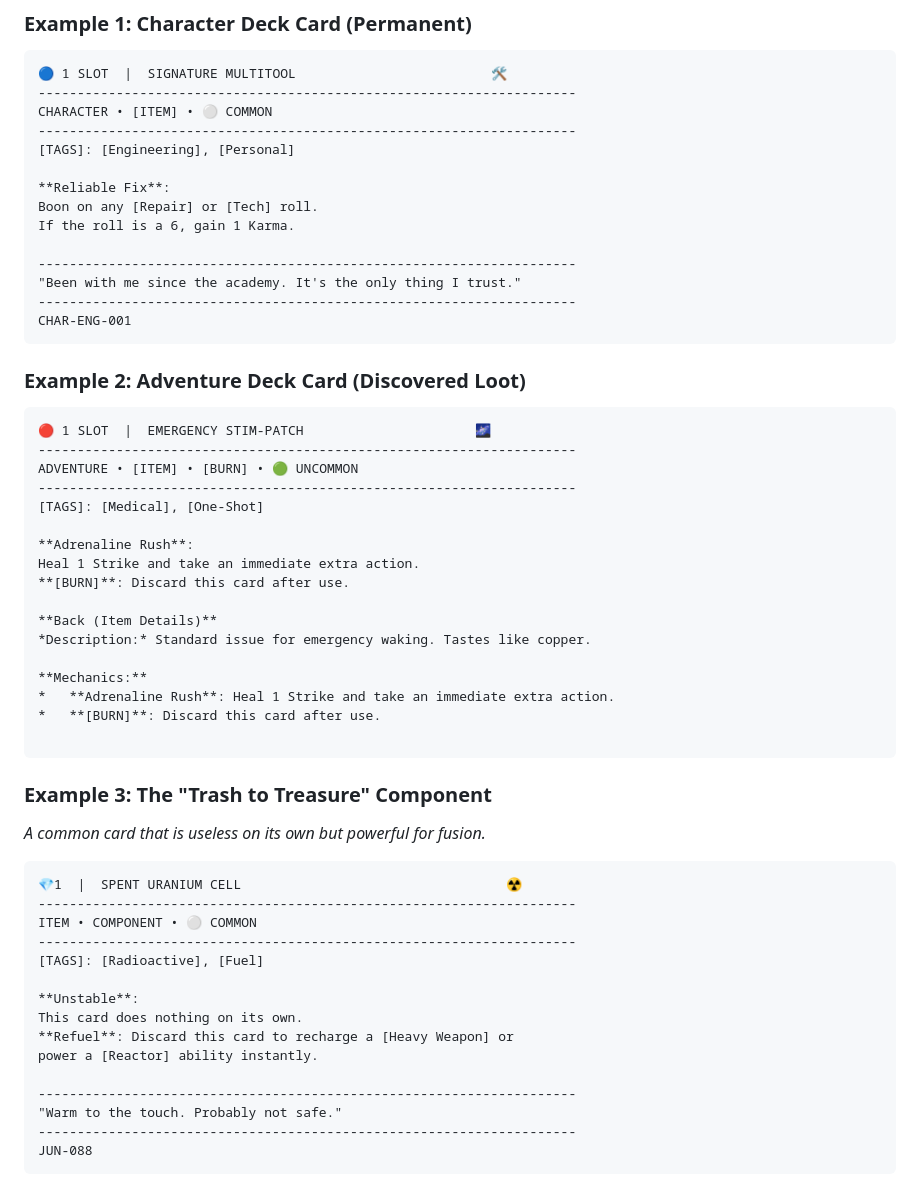
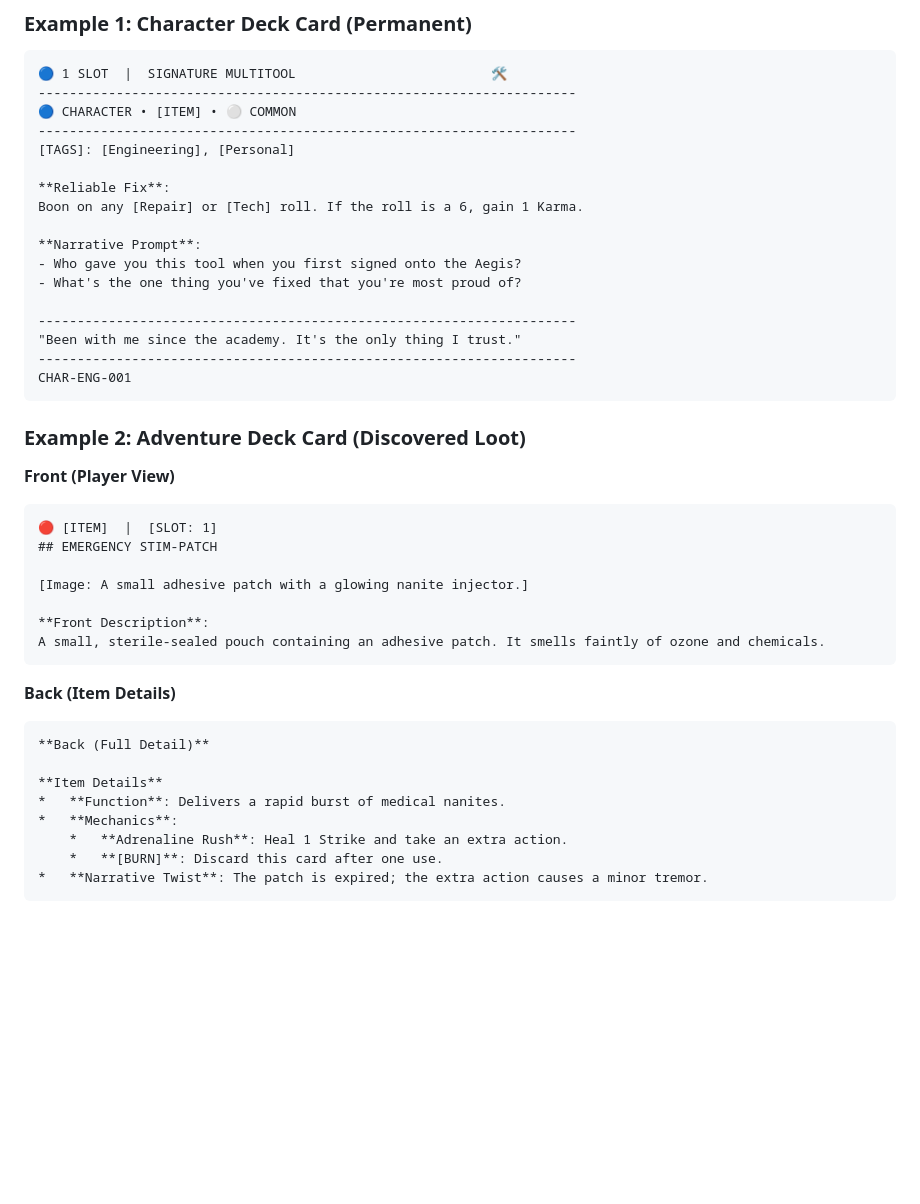
Before and after one commit to auggernaut/echoes-content, a Markdown page: SciFi v5/Card_Design_System.md, the part around one of its changes. Rendered like a GitHub page; blank space fills up the shorter version.

Commit message:
refactor: Update card design system to distinguish between deck types and expand example layouts, and enhance story guide with detailed failure outcomes and a 'Fail Forward' rule.

````diff
--- a/SciFi v5/Card_Design_System.md
+++ b/SciFi v5/Card_Design_System.md
@@ -89,13 +116,16 @@ Highlights include **Keywords** and **Dice mechanics**.
 ```text
 🔵 1 SLOT  |  SIGNATURE MULTITOOL                         🛠️
 ---------------------------------------------------------------------
-CHARACTER • [ITEM] • ⚪ COMMON
+🔵 CHARACTER • [ITEM] • ⚪ COMMON
 ---------------------------------------------------------------------
 [TAGS]: [Engineering], [Personal]
 
 **Reliable Fix**:
-Boon on any [Repair] or [Tech] roll.
-If the roll is a 6, gain 1 Karma.
+Boon on any [Repair] or [Tech] roll. If the roll is a 6, gain 1 Karma.
+
+**Narrative Prompt**:
+- Who gave you this tool when you first signed onto the Aegis?
+- What's the one thing you've fixed that you're most proud of?
 
 ---------------------------------------------------------------------
 "Been with me since the academy. It's the only thing I trust."
@@ -104,43 +134,26 @@ CHAR-ENG-001
 ```
 
 ### Example 2: Adventure Deck Card (Discovered Loot)
+
+**Front (Player View)**
 ```text
-🔴 1 SLOT  |  EMERGENCY STIM-PATCH                      🌌
----------------------------------------------------------------------
-ADVENTURE • [ITEM] • [BURN] • 🟢 UNCOMMON
----------------------------------------------------------------------
-[TAGS]: [Medical], [One-Shot]
+🔴 [ITEM]  |  [SLOT: 1]
+## EMERGENCY STIM-PATCH
 
-**Adrenaline Rush**:
-Heal 1 Strike and take an immediate extra action.
-**[BURN]**: Discard this card after use.
+[Image: A small adhesive patch with a glowing nanite injector.]
+
+**Front Description**:
+A small, sterile-sealed pouch containing an adhesive patch. It smells faintly of ozone and chemicals.
+```
 
 **Back (Item Details)**
-*Description:* Standard issue for emergency waking. Tastes like copper.
+```text
+**Back (Full Detail)**
 
-**Mechanics:**
-*   **Adrenaline Rush**: Heal 1 Strike and take an immediate extra action.
-*   **[BURN]**: Discard this card after use.
-
+**Item Details**
+*   **Function**: Delivers a rapid burst of medical nanites.
+*   **Mechanics**:
+    *   **Adrenaline Rush**: Heal 1 Strike and take an extra action.
+    *   **[BURN]**: Discard this card after one use.
+*   **Narrative Twist**: The patch is expired; the extra action causes a minor tremor.
 ```
-
-### Example 3: The "Trash to Treasure" Component
-*A common card that is useless on its own but powerful for fusion.*
-
-```text
-💎1  |  SPENT URANIUM CELL                                  ☢️
----------------------------------------------------------------------
-ITEM • COMPONENT • ⚪ COMMON
----------------------------------------------------------------------
-[TAGS]: [Radioactive], [Fuel]
-
-**Unstable**:
-This card does nothing on its own.
-**Refuel**: Discard this card to recharge a [Heavy Weapon] or
-power a [Reactor] ability instantly.
-
----------------------------------------------------------------------
-"Warm to the touch. Probably not safe."
----------------------------------------------------------------------
-JUN-088
-```
````
Also changed, not shown: other parts of SciFi v5/Card_Design_System.md (+38 -11 lines).
